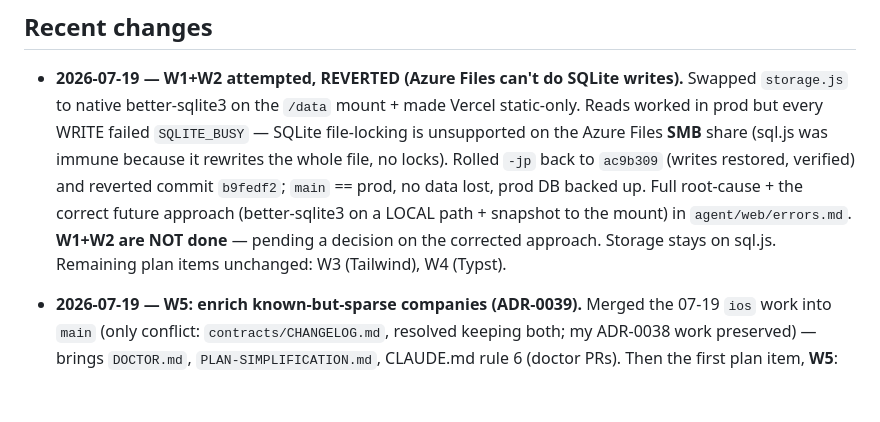
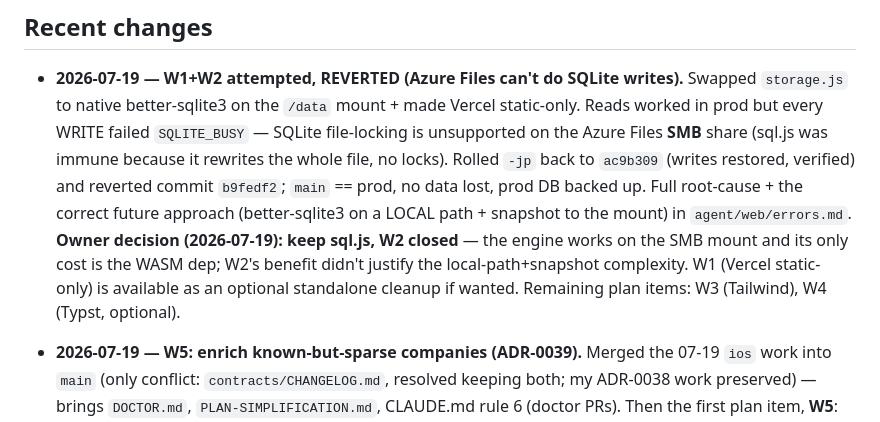
Before and after one commit to MohamedFuad16/resume-studio-dashboard, a Markdown page: agent/web/state.md, the part around the change. Rendered like a GitHub page; blank space fills up the shorter version.

```diff
--- a/agent/web/state.md
+++ b/agent/web/state.md
@@ -33,8 +33,11 @@ build and 5 E2E tests green.
   (writes restored, verified) and reverted commit `b9fedf2`; `main` == prod, no
   data lost, prod DB backed up. Full root-cause + the correct future approach
   (better-sqlite3 on a LOCAL path + snapshot to the mount) in `agent/web/errors.md`.
-  **W1+W2 are NOT done** — pending a decision on the corrected approach. Storage
-  stays on sql.js. Remaining plan items unchanged: W3 (Tailwind), W4 (Typst).
+  **Owner decision (2026-07-19): keep sql.js, W2 closed** — the engine works on the
+  SMB mount and its only cost is the WASM dep; W2's benefit didn't justify the
+  local-path+snapshot complexity. W1 (Vercel static-only) is available as an
+  optional standalone cleanup if wanted. Remaining plan items: W3 (Tailwind), W4
+  (Typst, optional).
 - **2026-07-19 — W5: enrich known-but-sparse companies (ADR-0039).** Merged the
   07-19 `ios` work into `main` (only conflict: `contracts/CHANGELOG.md`, resolved
   keeping both; my ADR-0038 work preserved) — brings `DOCTOR.md`,
```
Also changed, not shown: contracts/CHANGELOG.md (+4 -3 lines).
